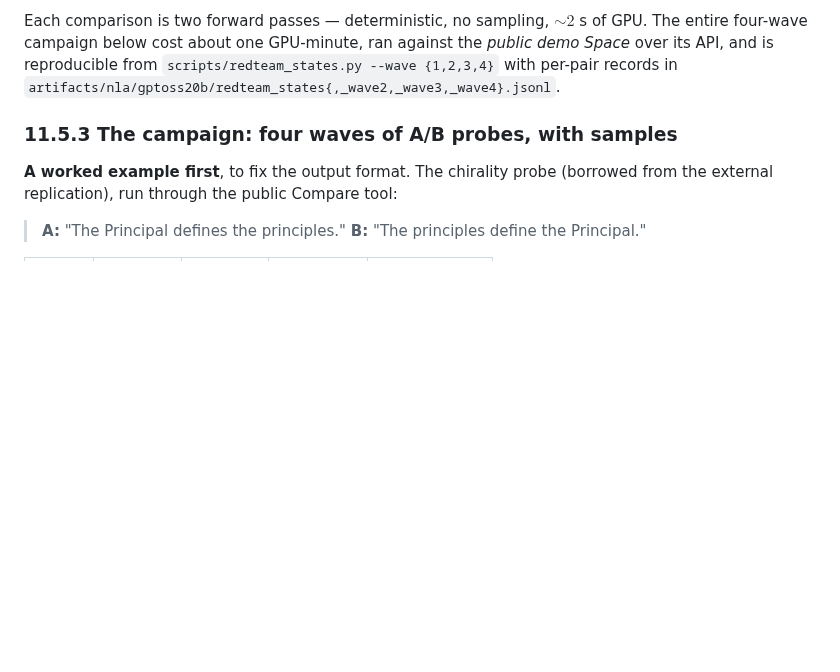
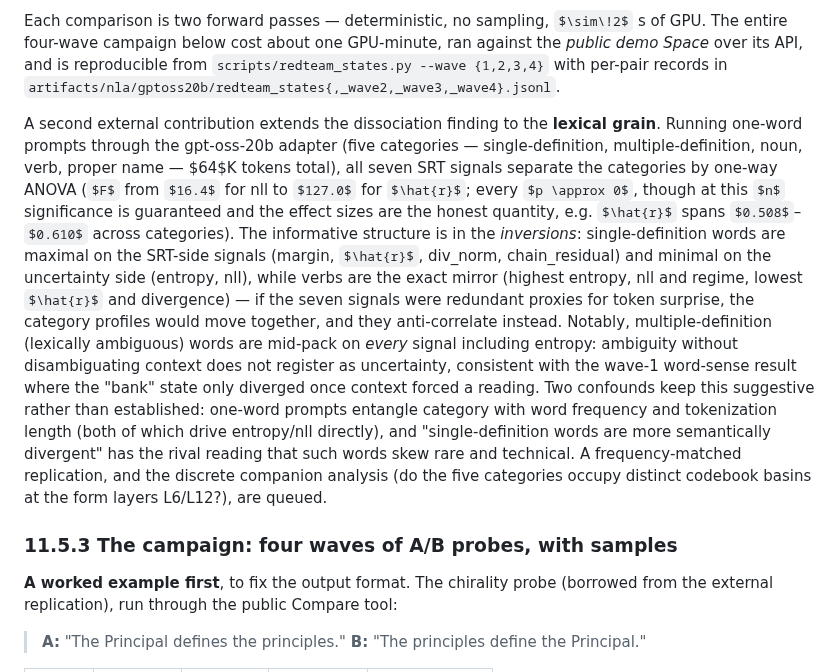
Before and after one commit to space-bacon/SRT, a Markdown page: paper_nla.md, the part around the change. Drawn GitHub-style; some formulas as TeX source; blank space fills up the shorter version.

Commit message:
paper: §11.5.2 paragraph — lexical-grain signal dissociation (external contribution)
One-word prompts, 5 word categories, 64K tokens: all 7 SRT signals
ANOVA-separate categories (F 16.4-127.0). Key structure is in the
inversions (single-def maximal on SRT signals / minimal on
entropy-nll; verbs the mirror) and the multi-definition null
(ambiguity without context is not uncertainty). Frequency/tokenization
confounds flagged; frequency-matched replication and codebook-basin
companion analysis queued.

```diff
--- a/paper_nla.md
+++ b/paper_nla.md
@@ -972,6 +972,34 @@ one GPU-minute, ran against the *public demo Space* over its API, and
 is reproducible from
 `scripts/redteam_states.py --wave {1,2,3,4}` with per-pair records in
 `artifacts/nla/gptoss20b/redteam_states{,_wave2,_wave3,_wave4}.jsonl`.
+
+A second external contribution extends the dissociation finding to
+the **lexical grain**. Running one-word prompts through the gpt-oss-20b
+adapter (five categories — single-definition, multiple-definition,
+noun, verb, proper name — $64$K tokens total), all seven SRT signals
+separate the categories by one-way ANOVA ($F$ from $16.4$ for nll to
+$127.0$ for $\hat{r}$; every $p \approx 0$, though at this $n$
+significance is guaranteed and the effect sizes are the honest
+quantity, e.g. $\hat{r}$ spans $0.508$–$0.610$ across categories).
+The informative structure is in the *inversions*: single-definition
+words are maximal on the SRT-side signals (margin, $\hat{r}$,
+div\_norm, chain\_residual) and minimal on the uncertainty side
+(entropy, nll), while verbs are the exact mirror (highest entropy,
+nll and regime, lowest $\hat{r}$ and divergence) — if the seven
+signals were redundant proxies for token surprise, the category
+profiles would move together, and they anti-correlate instead.
+Notably, multiple-definition (lexically ambiguous) words are
+mid-pack on *every* signal including entropy: ambiguity without
+disambiguating context does not register as uncertainty, consistent
+with the wave-1 word-sense result where the "bank" state only
+diverged once context forced a reading. Two confounds keep this
+suggestive rather than established: one-word prompts entangle
+category with word frequency and tokenization length (both of which
+drive entropy/nll directly), and "single-definition words are more
+semantically divergent" has the rival reading that such words skew
+rare and technical. A frequency-matched replication, and the
+discrete companion analysis (do the five categories occupy distinct
+codebook basins at the form layers L6/L12?), are queued.
 
 ### 11.5.3 The campaign: four waves of A/B probes, with samples
 
```
